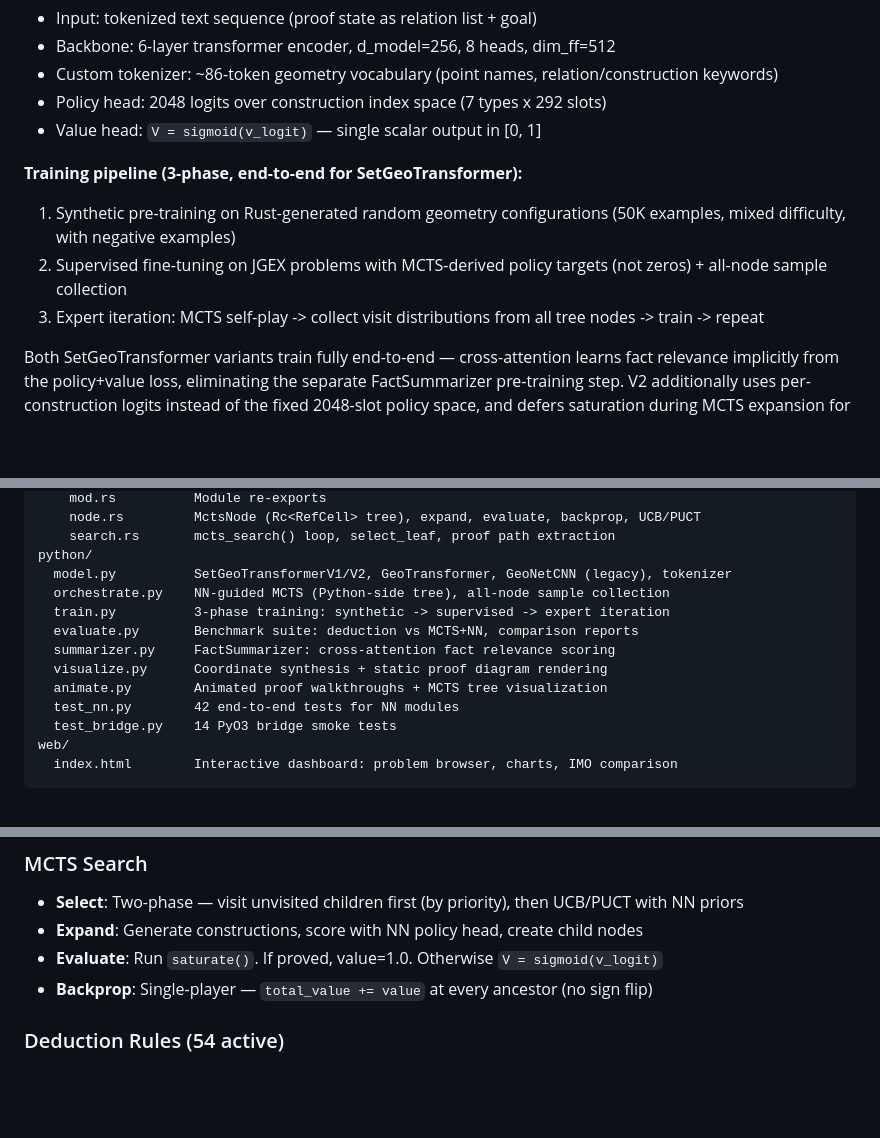
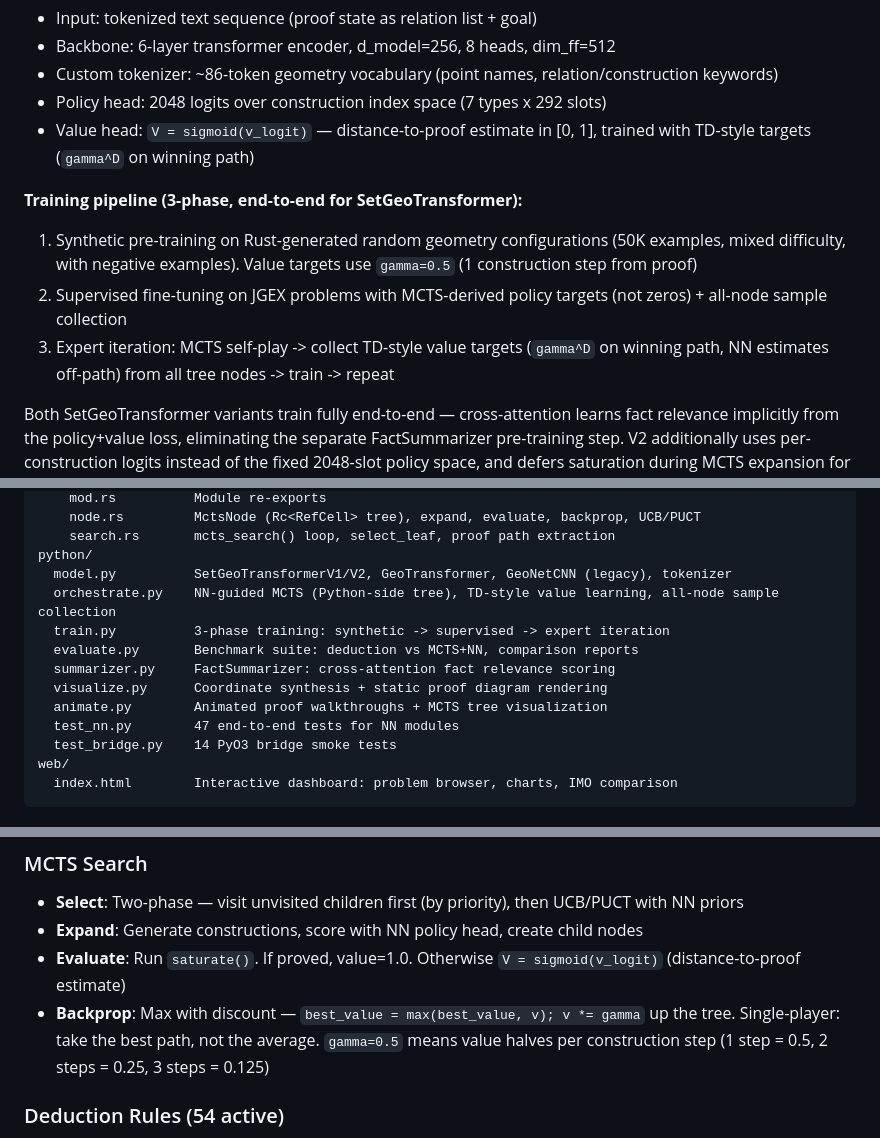
Before and after one commit to aaholmes/geoprover, a Markdown page: README.md, 3 parts joined by grey strips. Rendered like a GitHub page; blank space fills up the shorter version.

Commit message:
Document TD-style value learning in README and DESIGN_DECISIONS

```diff
--- a/README.md
+++ b/README.md
@@ -176,12 +176,12 @@ Key properties:
 - Backbone: 6-layer transformer encoder, d_model=256, 8 heads, dim_ff=512
 - Custom tokenizer: ~86-token geometry vocabulary (point names, relation/construction keywords)
 - Policy head: 2048 logits over construction index space (7 types x 292 slots)
-- Value head: `V = sigmoid(v_logit)` — single scalar output in [0, 1]
+- Value head: `V = sigmoid(v_logit)` — distance-to-proof estimate in [0, 1], trained with TD-style targets (`gamma^D` on winning path)
 
 **Training pipeline (3-phase, end-to-end for SetGeoTransformer):**
-1. Synthetic pre-training on Rust-generated random geometry configurations (50K examples, mixed difficulty, with negative examples)
+1. Synthetic pre-training on Rust-generated random geometry configurations (50K examples, mixed difficulty, with negative examples). Value targets use `gamma=0.5` (1 construction step from proof)
 2. Supervised fine-tuning on JGEX problems with MCTS-derived policy targets (not zeros) + all-node sample collection
-3. Expert iteration: MCTS self-play -> collect visit distributions from all tree nodes -> train -> repeat
+3. Expert iteration: MCTS self-play -> collect TD-style value targets (`gamma^D` on winning path, NN estimates off-path) from all tree nodes -> train -> repeat
 
 Both SetGeoTransformer variants train fully end-to-end — cross-attention learns fact relevance implicitly from the policy+value loss, eliminating the separate FactSummarizer pre-training step. V2 additionally uses per-construction logits instead of the fixed 2048-slot policy space, and defers saturation during MCTS expansion for efficiency. The GeoTransformer optionally uses a pretrained FactSummarizer (frozen during RL) to filter post-saturation facts.
 
@@ -227,13 +227,13 @@ src/
     search.rs       mcts_search() loop, select_leaf, proof path extraction
 python/
   model.py          SetGeoTransformerV1/V2, GeoTransformer, GeoNetCNN (legacy), tokenizer
-  orchestrate.py    NN-guided MCTS (Python-side tree), all-node sample collection
+  orchestrate.py    NN-guided MCTS (Python-side tree), TD-style value learning, all-node sample collection
   train.py          3-phase training: synthetic -> supervised -> expert iteration
   evaluate.py       Benchmark suite: deduction vs MCTS+NN, comparison reports
   summarizer.py     FactSummarizer: cross-attention fact relevance scoring
   visualize.py      Coordinate synthesis + static proof diagram rendering
   animate.py        Animated proof walkthroughs + MCTS tree visualization
-  test_nn.py        42 end-to-end tests for NN modules
+  test_nn.py        47 end-to-end tests for NN modules
   test_bridge.py    14 PyO3 bridge smoke tests
 web/
   index.html        Interactive dashboard: problem browser, charts, IMO comparison
@@ -258,8 +258,8 @@ web/
 
 - **Select**: Two-phase — visit unvisited children first (by priority), then UCB/PUCT with NN priors
 - **Expand**: Generate constructions, score with NN policy head, create child nodes
-- **Evaluate**: Run `saturate()`. If proved, value=1.0. Otherwise `V = sigmoid(v_logit)`
-- **Backprop**: Single-player — `total_value += value` at every ancestor (no sign flip)
+- **Evaluate**: Run `saturate()`. If proved, value=1.0. Otherwise `V = sigmoid(v_logit)` (distance-to-proof estimate)
+- **Backprop**: Max with discount — `best_value = max(best_value, v); v *= gamma` up the tree. Single-player: take the best path, not the average. `gamma=0.5` means value halves per construction step (1 step = 0.5, 2 steps = 0.25, 3 steps = 0.125)
 
 ### Deduction Rules (54 active)
 
```
Also changed, not shown: other parts of README.md (+1 -1 lines), DESIGN_DECISIONS.md (+34 -10 lines).
